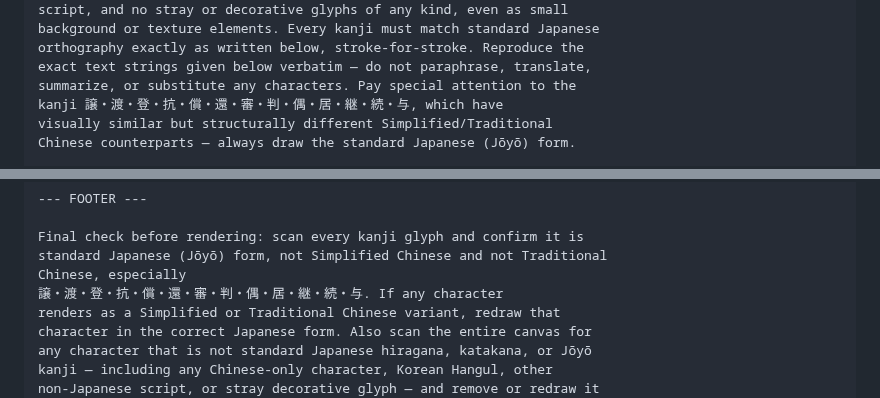
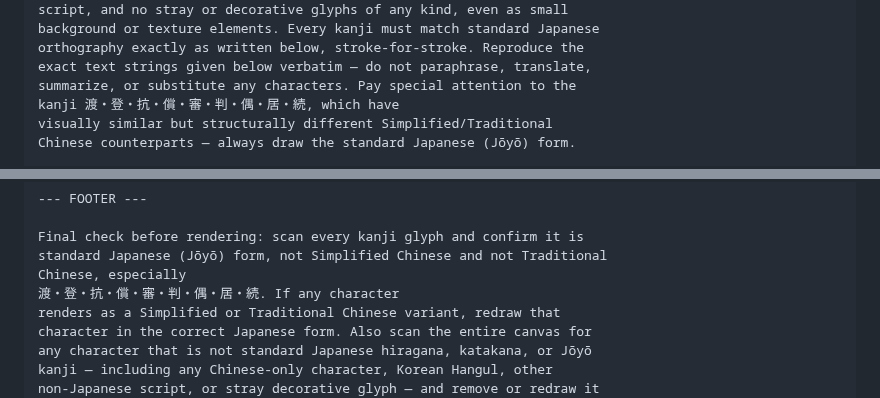
Before and after one commit to ThREE100/gyosei-kakomon, a Markdown page: note-articles/r3-mondai/q35-haigushakyojuuken.md, 2 parts joined by grey strips. Rendered like a GitHub page.

Commit message:
問35をqa-checklist.mdのダブルチェックでさらに修正
Co-Authored-By: Claude Sonnet 5 <noreply@anthropic.com>
Claude-Session: https://claude.ai/code/session_01DAVCBSxkziLQYdBKpFWaMq

```diff
--- a/note-articles/r3-mondai/q35-haigushakyojuuken.md
+++ b/note-articles/r3-mondai/q35-haigushakyojuuken.md
@@ -159,7 +159,7 @@ background or texture elements. Every kanji must match standard Japanese
 orthography exactly as written below, stroke-for-stroke. Reproduce the
 exact text strings given below verbatim — do not paraphrase, translate,
 summarize, or substitute any characters. Pay special attention to the
-kanji 譲・渡・登・抗・償・還・審・判・偶・居・継・続・与, which have
+kanji 渡・登・抗・償・審・判・偶・居・続, which have
 visually similar but structurally different Simplified/Traditional
 Chinese counterparts — always draw the standard Japanese (Jōyō) form.
 
@@ -248,7 +248,7 @@ Conclusion tag (blue banner below the illustration, 5-15 characters):
 Final check before rendering: scan every kanji glyph and confirm it is
 standard Japanese (Jōyō) form, not Simplified Chinese and not Traditional
 Chinese, especially
-譲・渡・登・抗・償・還・審・判・偶・居・継・続・与. If any character
+渡・登・抗・償・審・判・偶・居・続. If any character
 renders as a Simplified or Traditional Chinese variant, redraw that
 character in the correct Japanese form. Also scan the entire canvas for
 any character that is not standard Japanese hiragana, katakana, or Jōyō
```
